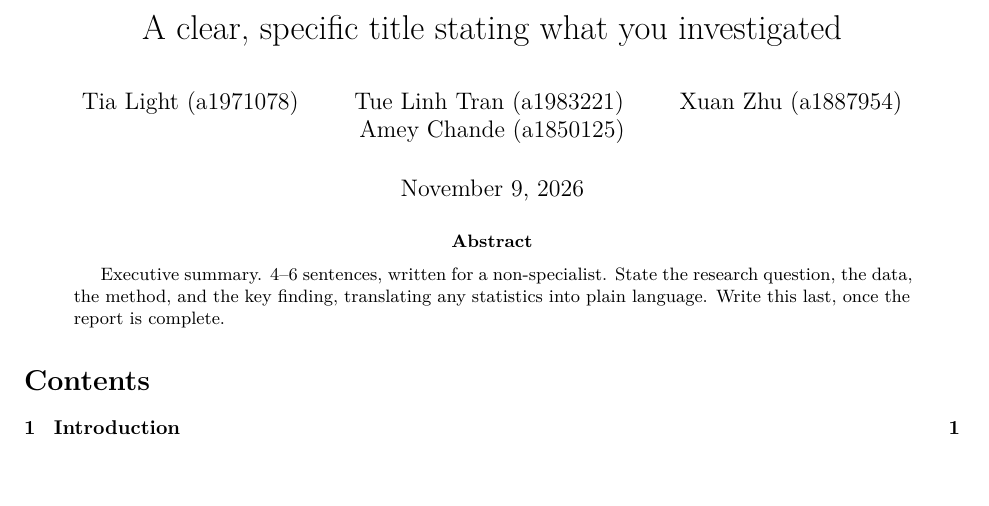
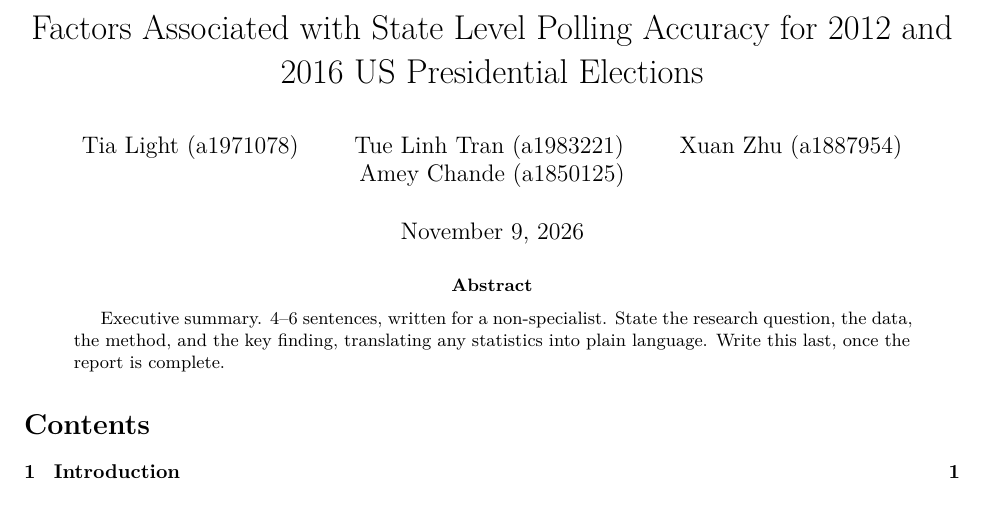
Before and after one commit to TICA-STATX290-2026/Final-Report, a Quarto document (Final Report.qmd): part of page 1 of 11, cut at the place of the change, the shorter picture padded with empty space. Rendered offline with R 4.5, knitr and Pandoc in place of Quarto, then LaTeX, with nearby package versions; code that draws random numbers runs with fixed seeds of ours; some code elsewhere in the file could not run offline.

Commit message:
Add title to report.

```diff
--- a/Final Report.qmd
+++ b/Final Report.qmd
@@ -1,5 +1,5 @@
 ---
-title: "A clear, specific title stating what you investigated"
+title: "Factors Associated with State Level Polling Accuracy for 2012 and 2016 US Presidential Elections"
 author:
   - "Tia Light (a1971078)"
   - "Tue Linh Tran (a1983221)"
```
